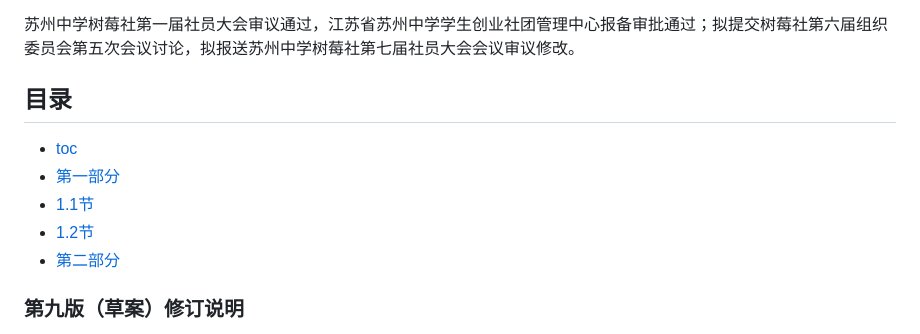
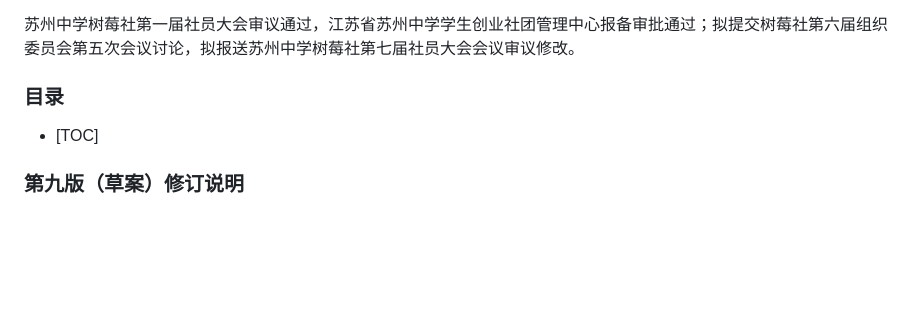
Before and after one commit to tonyshen2003/tonyshen2003.github.io, a Markdown page: README.md, the part around the change. Drawn GitHub-style; blank space fills up the shorter version.

Commit message:
目录新生

```diff
--- a/README.md
+++ b/README.md
@@ -5,12 +5,8 @@
 
 苏州中学树莓社第一届社员大会审议通过，江苏省苏州中学学生创业社团管理中心报备审批通过；拟提交树莓社第六届组织委员会第五次会议讨论，拟报送苏州中学树莓社第七届社员大会会议审议修改。
 
-## 目录
-- [toc](#引言)
-- [第一部分](#第一部分)
-- [1.1节](#11节)
-- [1.2节](#12节)
-- [第二部分](#第二部分)
+### 目录
+- [TOC]
 
 ### 第九版（草案）修订说明
 在年月日树莓社第七届社员大会上，由主持，对树莓社章程进行部分修正。
```
